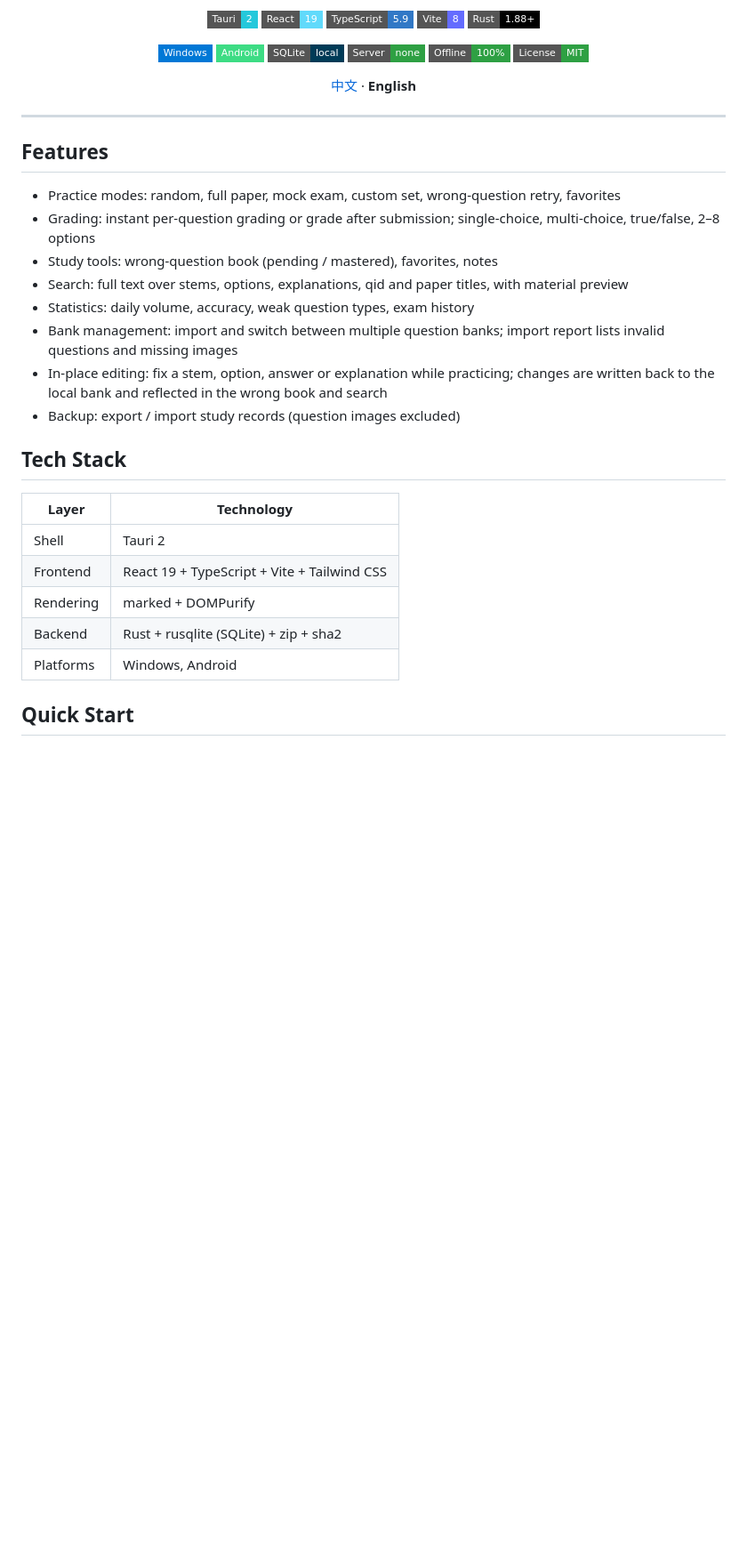
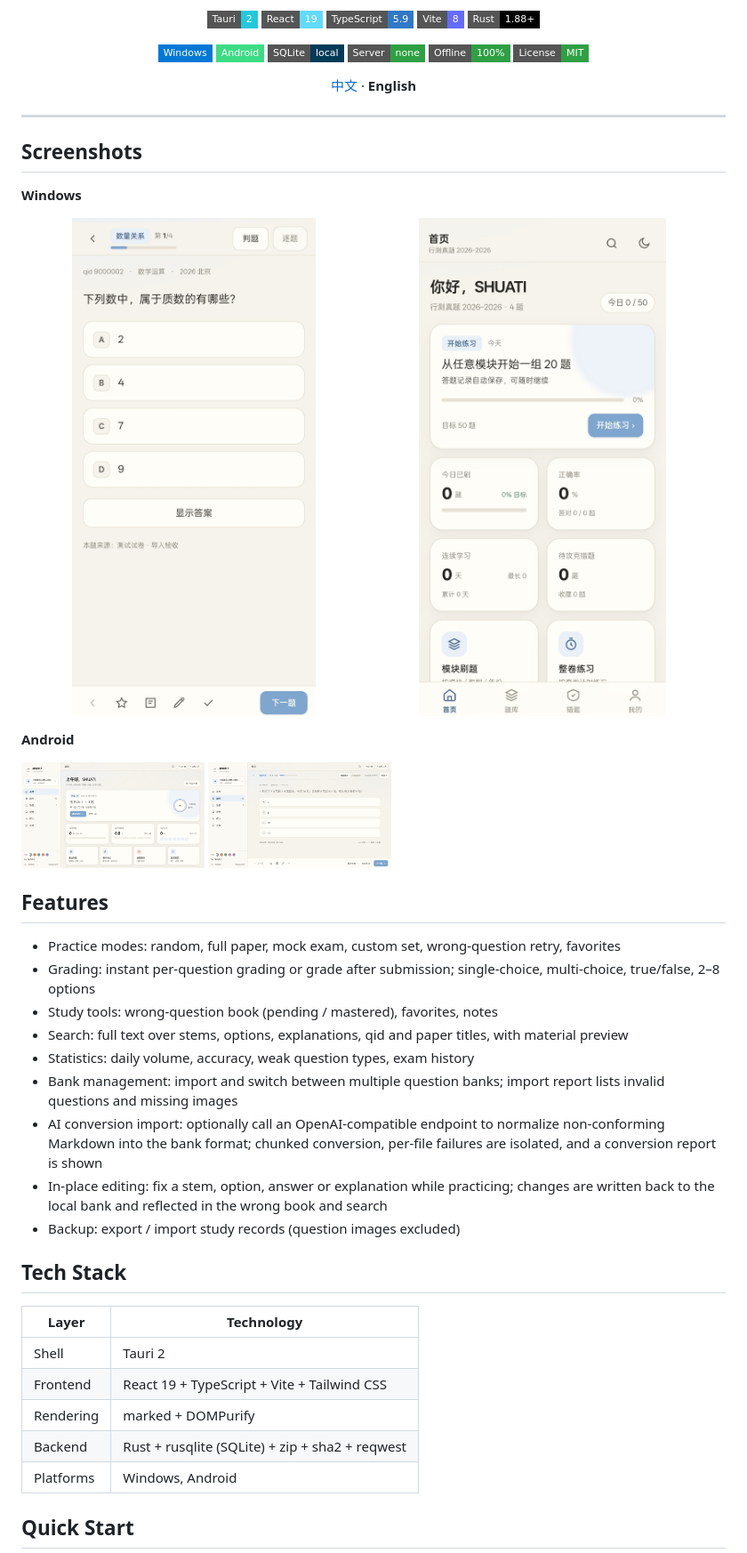
Before and after one commit to JackalEthen/SHUATIBOX, a Markdown page: README-en.md, the part around one of its changes. Shown at 89% size. Drawn GitHub-style; pictures changed too: screenshots/Android-example-1.png (added), screenshots/Android-example-2.png (added), screenshots/Windows-example-1.jpg (added); badges without logos; blank space fills up the shorter version.

Commit message:
docs: README 增加界面预览与 v1.1.0 AI 转换导入说明

```diff
--- a/README-en.md
+++ b/README-en.md
@@ -28,6 +28,16 @@
 
 ---
 
+## Screenshots
+
+**Windows**
+
+<img src="screenshots/Windows-example-1.jpg" width="49%"> <img src="screenshots/Windows-example-2.jpg" width="49%">
+
+**Android**
+
+<img src="screenshots/Android-example-1.png" width="26%"> <img src="screenshots/Android-example-2.png" width="26%">
+
 ## Features
 
 - Practice modes: random, full paper, mock exam, custom set, wrong-question retry, favorites
@@ -36,6 +46,7 @@
 - Search: full text over stems, options, explanations, qid and paper titles, with material preview
 - Statistics: daily volume, accuracy, weak question types, exam history
 - Bank management: import and switch between multiple question banks; import report lists invalid questions and missing images
+- AI conversion import: optionally call an OpenAI-compatible endpoint to normalize non-conforming Markdown into the bank format; chunked conversion, per-file failures are isolated, and a conversion report is shown
 - In-place editing: fix a stem, option, answer or explanation while practicing; changes are written back to the local bank and reflected in the wrong book and search
 - Backup: export / import study records (question images excluded)
 
@@ -46,7 +57,7 @@
 | Shell | Tauri 2 |
 | Frontend | React 19 + TypeScript + Vite + Tailwind CSS |
 | Rendering | marked + DOMPurify |
-| Backend | Rust + rusqlite (SQLite) + zip + sha2 |
+| Backend | Rust + rusqlite (SQLite) + zip + sha2 + reqwest |
 | Platforms | Windows, Android |
 
 ## Quick Start
```
Also changed, not shown: other parts of README-en.md (+1 -1 lines), README.md (+13 -2 lines), 1 other file.
